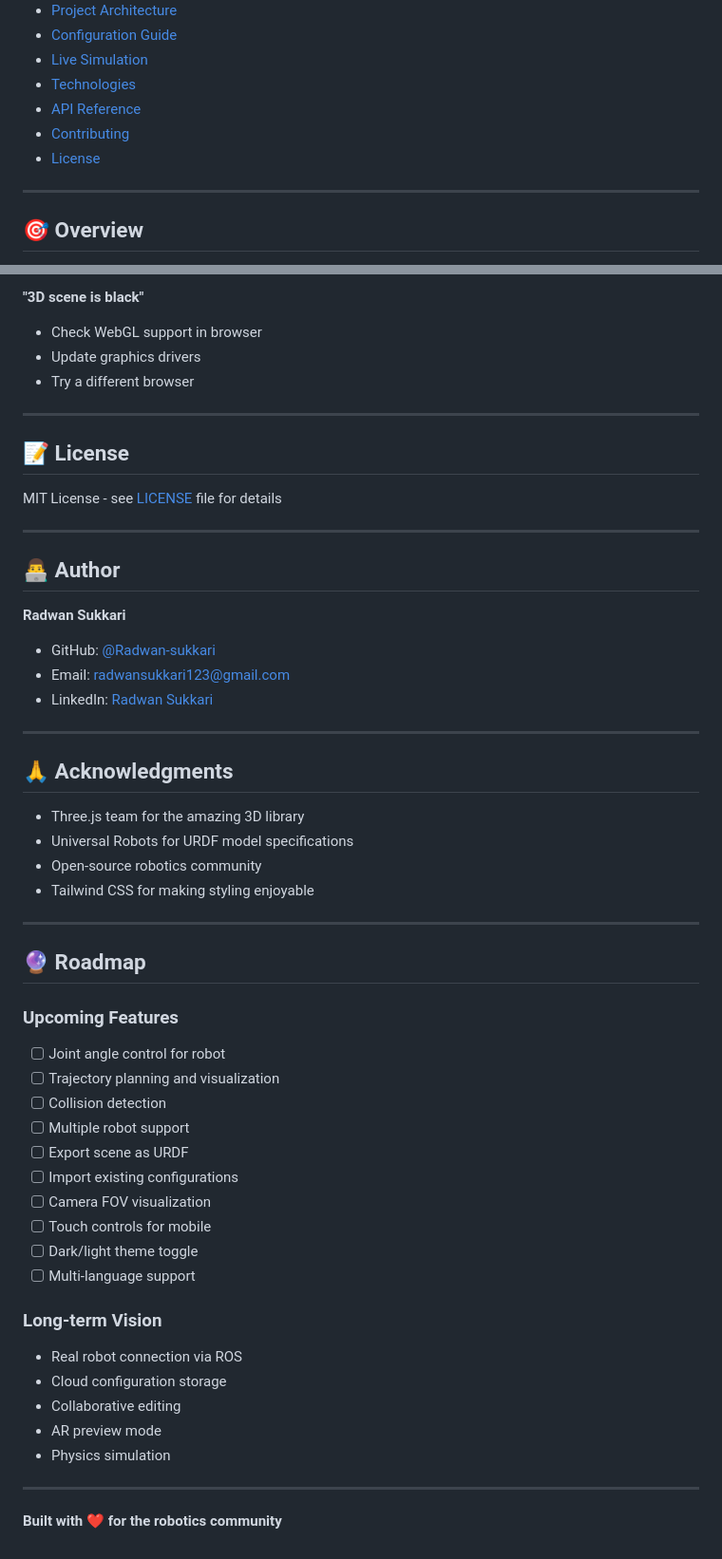
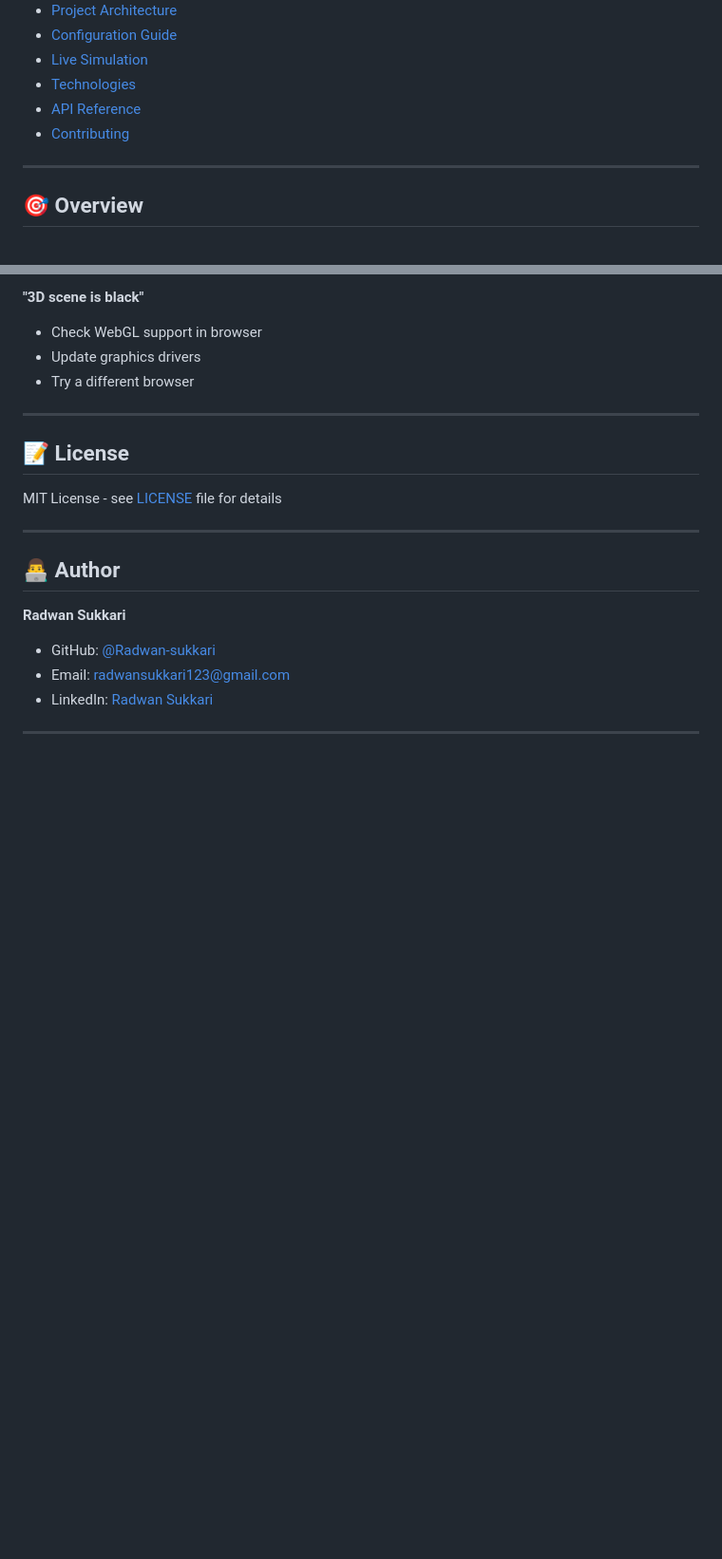
Before and after one commit to Radwan-sukkari/robot_config, a Markdown page: README.md, 2 parts joined by grey strips. Shown at 95% size. GitHub-like rendering; blank space fills up the shorter version.

Commit message:
Update README by removing acknowledgments and roadmap
Removed acknowledgments and roadmap sections from README.

```diff
--- a/README.md
+++ b/README.md
@@ -21,7 +21,7 @@
 - [Technologies](#technologies)
 - [API Reference](#api-reference)
 - [Contributing](#contributing)
-- [License](#license)
+
 
 ---
 
@@ -579,37 +581,3 @@ MIT License - see [LICENSE](LICENSE) file for details
 - LinkedIn: [Radwan Sukkari](https://linkedin.com/in/radwan-sukkari)
 
 ---
-
-## 🙏 Acknowledgments
-
-- Three.js team for the amazing 3D library
-- Universal Robots for URDF model specifications
-- Open-source robotics community
-- Tailwind CSS for making styling enjoyable
-
----
-
-## 🔮 Roadmap
-
-### Upcoming Features
-- [ ] Joint angle control for robot
-- [ ] Trajectory planning and visualization
-- [ ] Collision detection
-- [ ] Multiple robot support
-- [ ] Export scene as URDF
-- [ ] Import existing configurations
-- [ ] Camera FOV visualization
-- [ ] Touch controls for mobile
-- [ ] Dark/light theme toggle
-- [ ] Multi-language support
-
-### Long-term Vision
-- Real robot connection via ROS
-- Cloud configuration storage
-- Collaborative editing
-- AR preview mode
-- Physics simulation
-
----
-
-**Built with ❤️ for the robotics community**
```
Also changed, not shown: other parts of README.md (+2 -0 lines).
